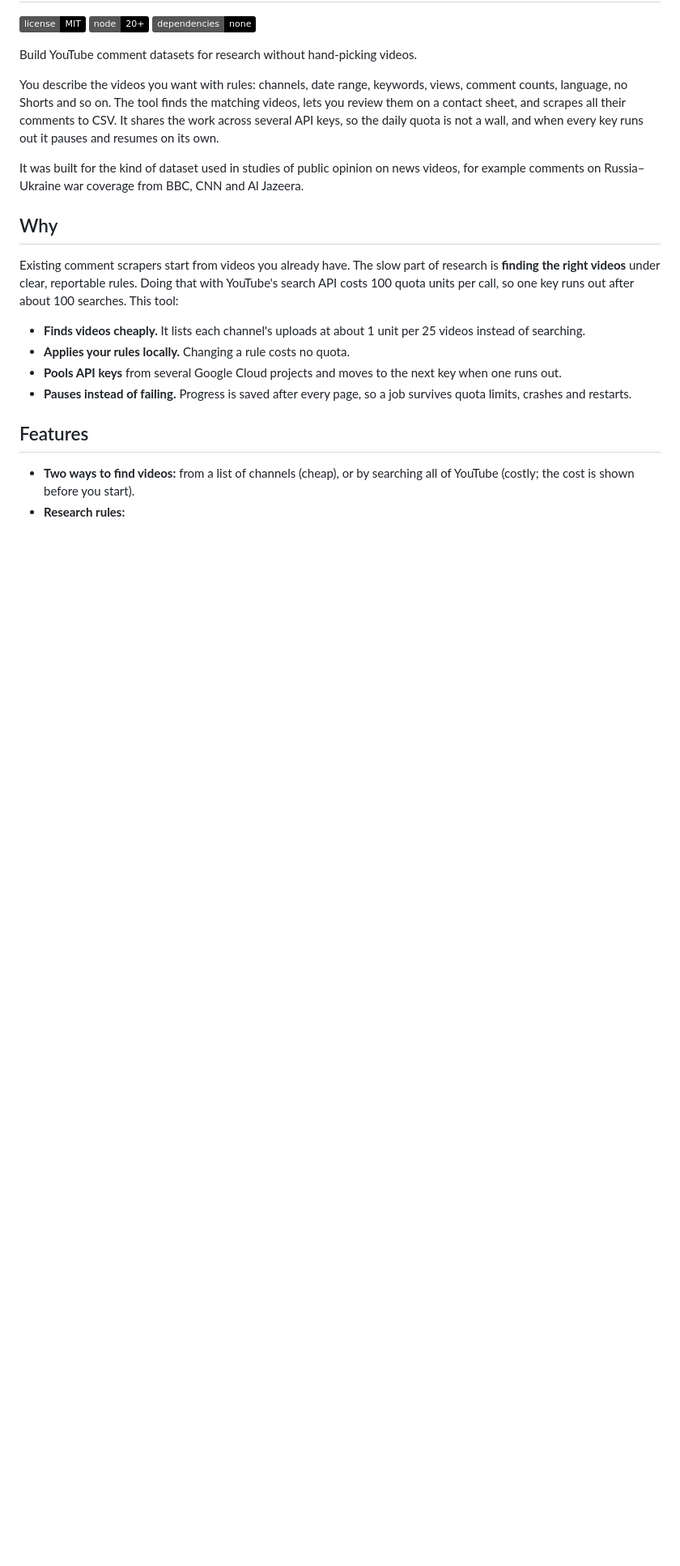
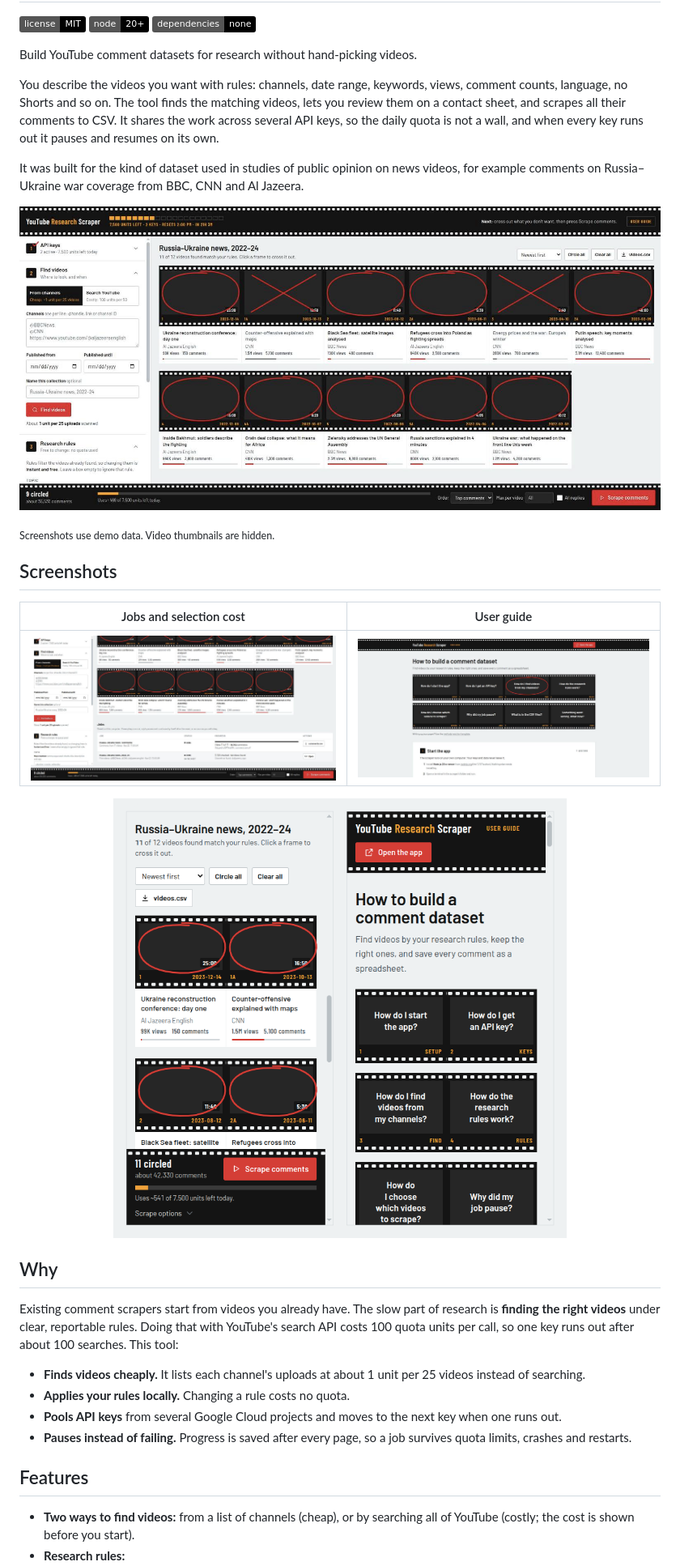
Before and after one commit to tanim913/yt-research-scraper, a Markdown page: README.md, the part around the change. Shown at 81% size. Drawn GitHub-style; pictures changed too: docs/screenshots/app-jobs.png (added), docs/screenshots/app.png (added), docs/screenshots/guide.png (added); badges without logos; blank space fills up the shorter version.

Commit message:
Add screenshots to the README

```diff
--- a/README.md
+++ b/README.md
@@ -9,6 +9,18 @@ Build YouTube comment datasets for research without hand-picking videos.
 You describe the videos you want with rules: channels, date range, keywords, views, comment counts, language, no Shorts and so on. The tool finds the matching videos, lets you review them on a contact sheet, and scrapes all their comments to CSV. It shares the work across several API keys, so the daily quota is not a wall, and when every key runs out it pauses and resumes on its own.
 
 It was built for the kind of dataset used in studies of public opinion on news videos, for example comments on Russia–Ukraine war coverage from BBC, CNN and Al Jazeera.
+
+![The contact sheet: videos that match the research rules, circled to keep or crossed out, with the quota left at the top and the scrape cost at the bottom](docs/screenshots/app.png)
+
+<sub>Screenshots use demo data. Video thumbnails are hidden.</sub>
+
+## Screenshots
+
+| Jobs and selection cost | User guide |
+|---|---|
+| ![The jobs list with progress and CSV downloads, above the strip that shows the selection's quota cost](docs/screenshots/app-jobs.png) | ![The user guide opens on eight common questions set as film frames](docs/screenshots/guide.png) |
+
+<p align="center"><img src="docs/screenshots/mobile.png" width="560" alt="The app and the user guide at phone width"></p>
 
 ## Why
 
```
